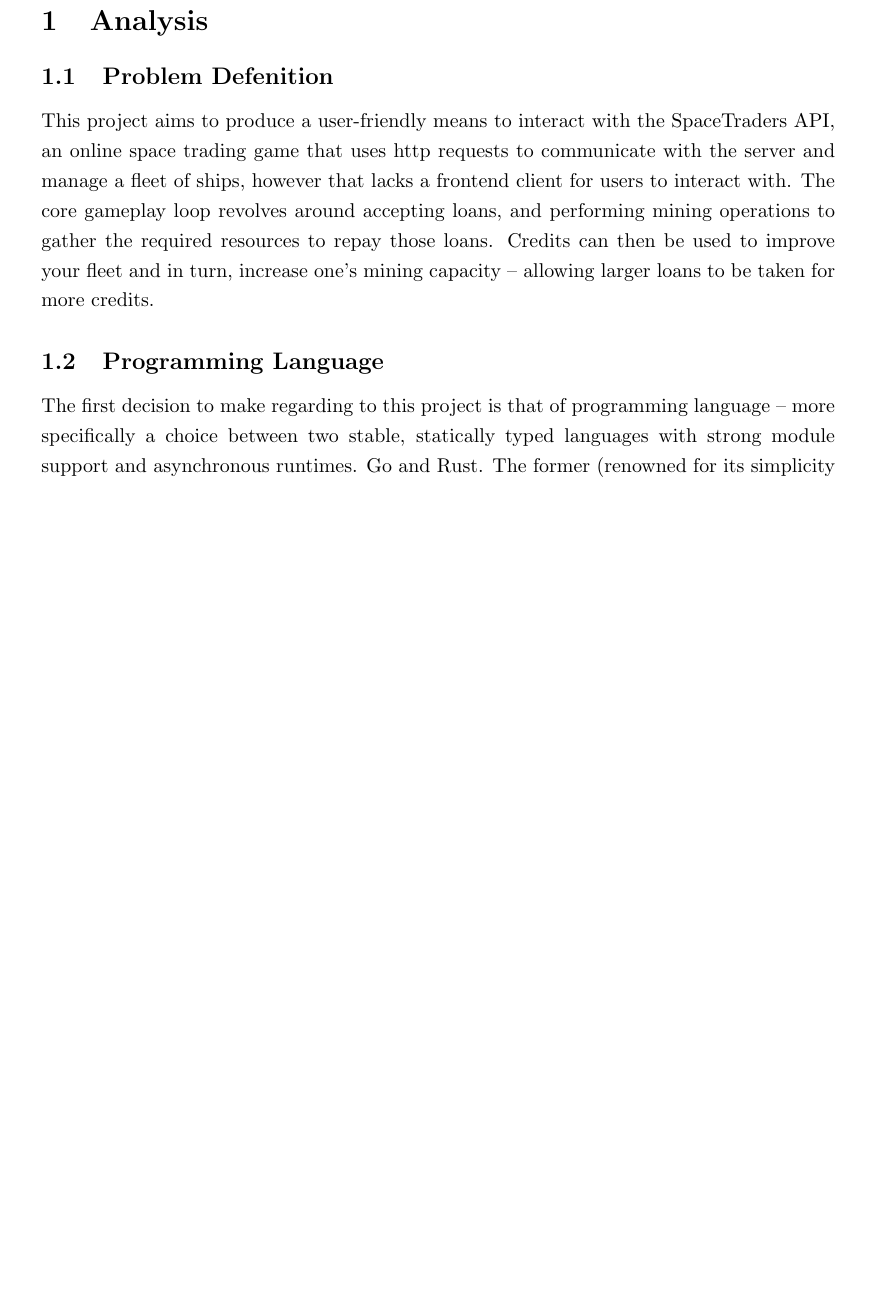
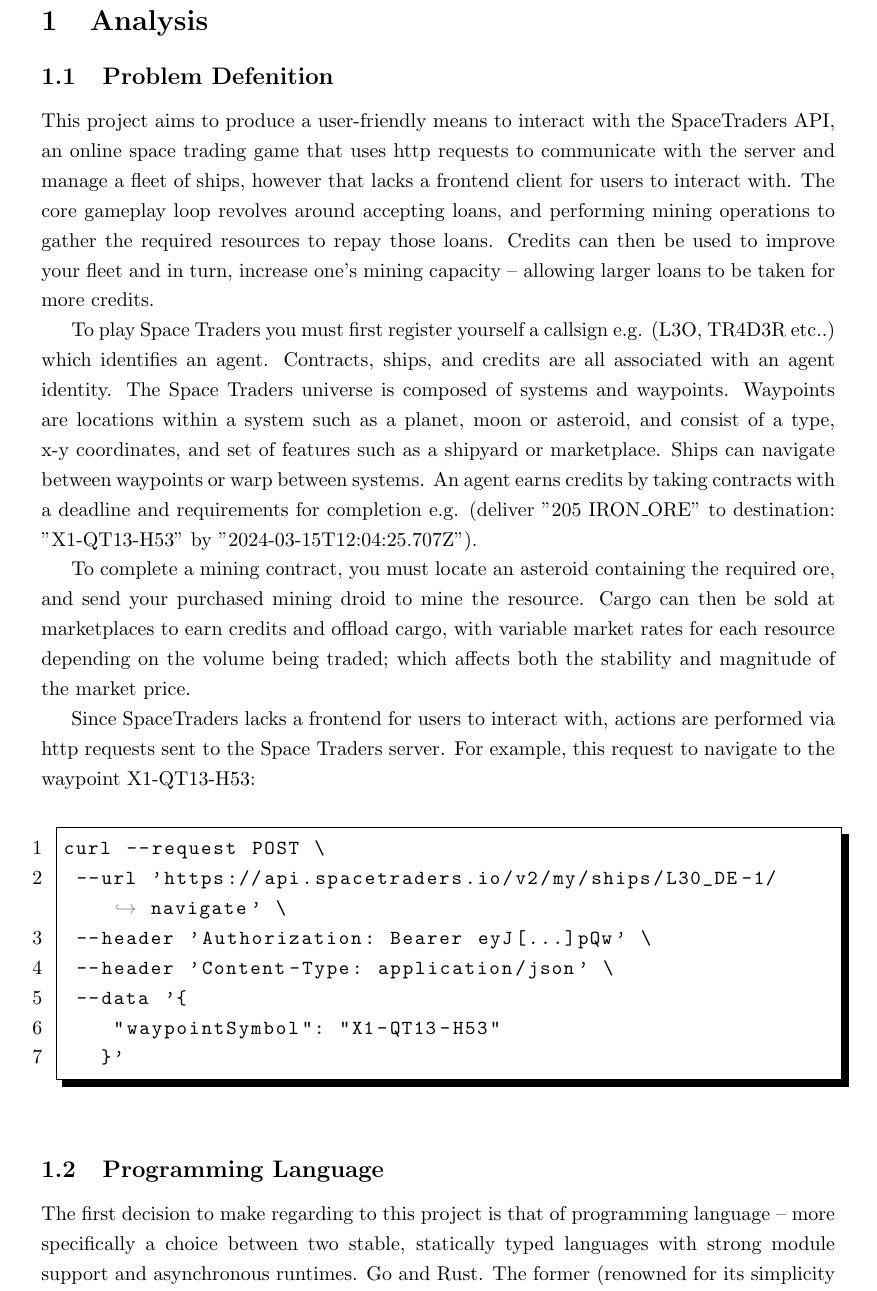
Before and after one commit to LeoDeSilva/Mini-NEA-SpaceTraders, a LaTeX document (NEA.tex, which reads src/analysis/analysis.tex): part of page 3 of 9 before the commit and part of page 3 of 10 after it, cut so that both start at the same text, the shorter picture padded with empty space. Compiled offline with pdfLaTeX.

Commit message:
10/03/2024 15:31

```diff
--- a/src/analysis/analysis.tex
+++ b/src/analysis/analysis.tex
@@ -1,6 +1,21 @@
 \section{Analysis}
 \subsection{Problem Defenition}
 This project aims to produce a user-friendly means to interact with the SpaceTraders API, an online space trading game that uses http requests to communicate with the server and manage a fleet of ships, however that lacks a frontend client for users to interact with. The core gameplay loop revolves around accepting loans, and performing mining operations to gather the required resources to repay those loans. Credits can then be used to improve your fleet and in turn, increase one's mining capacity – allowing larger loans to be taken for more credits.
+
+To play Space Traders you must first register yourself a callsign e.g. (L3O, TR4D3R etc..) which identifies an agent. Contracts, ships, and credits are all associated with an agent identity. The Space Traders universe is composed of systems and waypoints. Waypoints are locations within a system such as a planet, moon or asteroid, and consist of a type, x-y coordinates, and set of features such as a shipyard or marketplace. Ships can navigate between waypoints or warp between systems. An agent earns credits by taking contracts with a deadline and requirements for completion e.g. (deliver "205 IRON\_ORE" to destination: "X1-QT13-H53" by "2024-03-15T12:04:25.707Z").
+
+To complete a mining contract, you must locate an asteroid containing the required ore, and send your purchased mining droid to mine the resource. Cargo can then be sold at marketplaces to earn credits and offload cargo, with variable market rates for each resource depending on the volume being traded; which affects both the stability and magnitude of the market price.
+
+Since SpaceTraders lacks a frontend for users to interact with, actions are performed via http requests sent to the Space Traders server. For example, this request to navigate to the waypoint X1-QT13-H53:
+\begin{lstlisting}
+curl --request POST \
+ --url 'https://api.spacetraders.io/v2/my/ships/L30_DE-1/navigate' \
+ --header 'Authorization: Bearer eyJ[...]pQw' \
+ --header 'Content-Type: application/json' \
+ --data '{
+    "waypointSymbol": "X1-QT13-H53"
+   }'
+\end{lstlisting}
 
 \subsection{Programming Language}
 The first decision to make regarding to this project is that of programming language – more specifically a choice between two stable, statically typed languages with strong module support and asynchronous runtimes. Go and Rust. The former (renowned for its simplicity and concurrency) would offer an expediated development cycle with an extensive standard library. Rust, however, offers memory safety, performance and a strict typing system – enforcing good programming practices. In addition to a superior multiplatform bundler for distributing the program as a single binary without dependencies. Furthermore, Rust has a more mature and documented ecosystem for Terminal User Interfaces (TUI) and Command Line Interfaces (CLI) – which I intend to explore as a means for the user to interact with the API. Below is the same program demonstrating registration with the SpaceTraders API written in Rust and Go respectively to illustrate their differences.
```
Also changed, not shown: src/analysis/analysis.tex (3 more changed lines), 4 other files.
